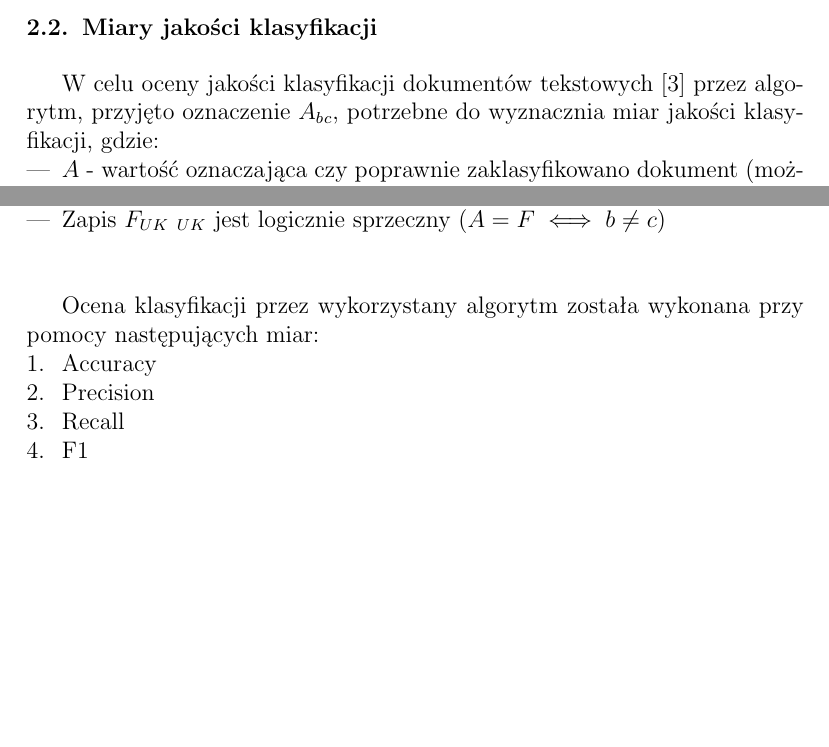
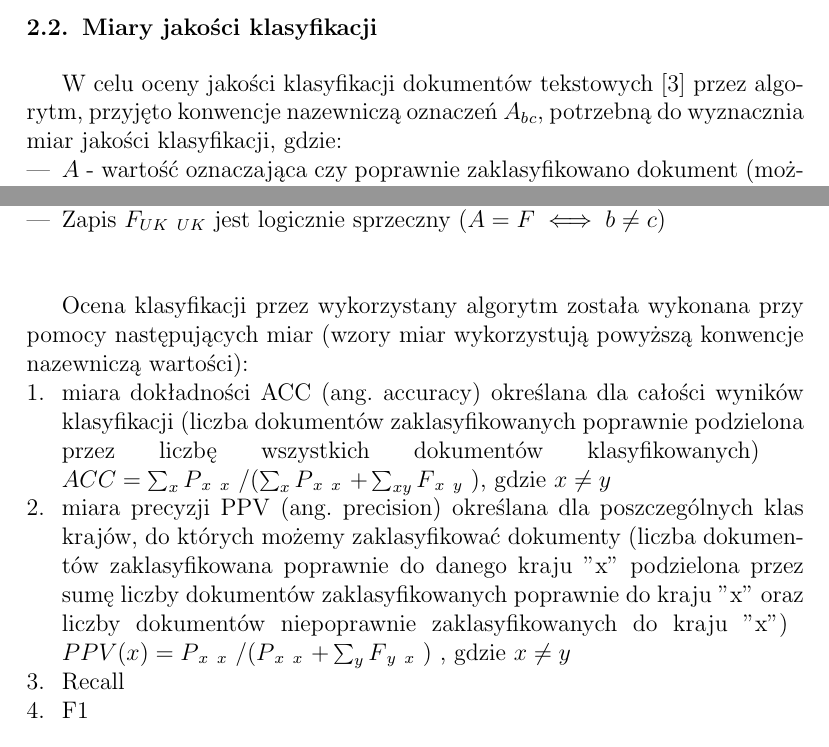
Before and after one commit to drogowska/KSR, a LaTeX document (Sprawozdanie-projekt-1-klasyfikacja.tex): two parts of pages 5 and 6 of 8, joined at a grey line, cut so that both start at the same text, the shorter picture padded with empty space. Compiled offline with pdfLaTeX.

Commit message:
dodalem ACC i PPV

```diff
--- a/Sprawozdanie-projekt-1-klasyfikacja.tex
+++ b/Sprawozdanie-projekt-1-klasyfikacja.tex
@@ -120,7 +120,7 @@ $\vec{W} = (K1, F2, P1, N1, N2, N3, N4, N5, N6, R1, M1)$
 %\noindent {\bf Sekcja uzupełniona jako efekt zadania Tydzień 03 wg Harmonogramu Zajęć
 %na WIKAMP KSR.}
 
-W celu oceny jakości klasyfikacji dokumentów tekstowych \cite{teksty} przez algorytm, przyjęto oznaczenie $A_b$$_c$, potrzebne do wyznacznia miar jakości klasyfikacji, gdzie:
+W celu oceny jakości klasyfikacji dokumentów tekstowych \cite{teksty} przez algorytm, przyjęto konwencje nazewniczą oznaczeń $A_b$$_c$, potrzebną do wyznacznia miar jakości klasyfikacji, gdzie:
 \begin{itemize}
 \item $A$ - wartość oznaczająca czy poprawnie zaklasyfikowano dokument (możliwe wartości = $\{F, P\}$)
 \item $b$ - wartość oznaczająca kraj, o którym mowa w dokumencie (możliwe wartości = $\{$France, Canda, UK, USA, West-Germany, Japan$\}$)
@@ -138,10 +138,12 @@ Pewne kombinacje wartości $A$, $b$ oraz $c$ są logicznie niepoprawne i nie bę
 \item Zapis $F_{UK}$ $_{UK}$ jest logicznie sprzeczny ($A=F \iff b \neq c$)
 \end{itemize} \hfill \break
 
-Ocena klasyfikacji przez wykorzystany algorytm została wykonana przy pomocy następujących miar:
+Ocena klasyfikacji przez wykorzystany algorytm została wykonana przy pomocy następujących miar (wzory miar wykorzystują powyższą konwencje nazewniczą wartości):
 \begin{enumerate}
-\item Accuracy
-\item Precision
+\item miara dokładności ACC (ang. accuracy) określana dla całości wyników klasyfikacji (liczba dokumentów zaklasyfikowanych poprawnie podzielona przez liczbę wszystkich dokumentów klasyfikowanych)
+\break $ACC = \sum_{x} P$$_x$ $_x$ $ / (\sum_{x} P$$_x$ $_x$ $ + \sum_{xy}  F$$_x$ $_y$ $)$, gdzie $ x\neq y$
+\item miara precyzji PPV (ang. precision) określana dla poszczególnych klas krajów, do których możemy zaklasyfikować dokumenty (liczba dokumentów zaklasyfikowana poprawnie do danego kraju "x" podzielona przez sumę liczby dokumentów zaklasyfikowanych poprawnie do kraju "x" oraz liczby dokumentów niepoprawnie zaklasyfikowanych do kraju "x")
+\break $PPV(x) = P$$_x$ $_x$ $ / (P$$_x$ $_x$ $ + \sum_{y}  F$$_y$ $_x$ $)$ , gdzie $ x\neq y$
 \item Recall
 \item F1
 \end{enumerate}
```
